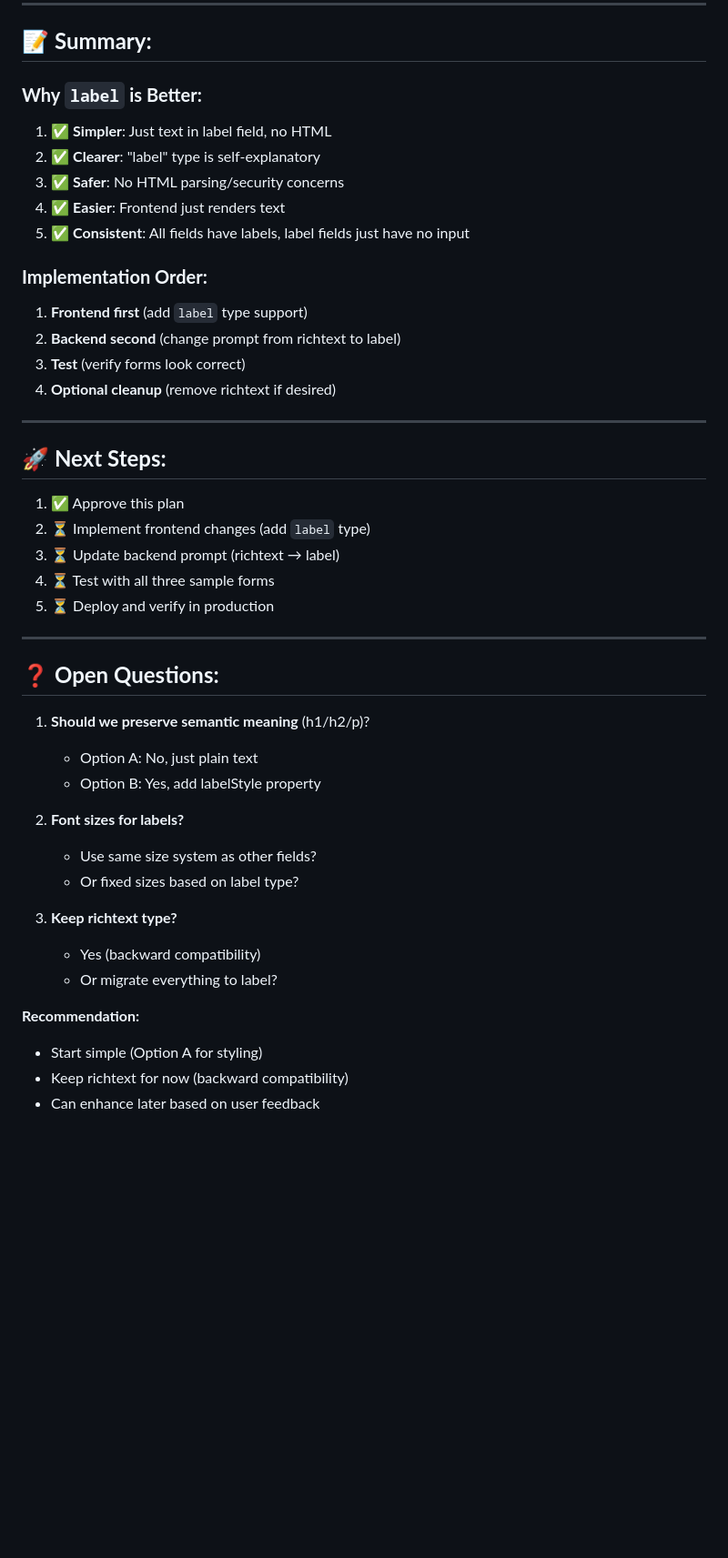
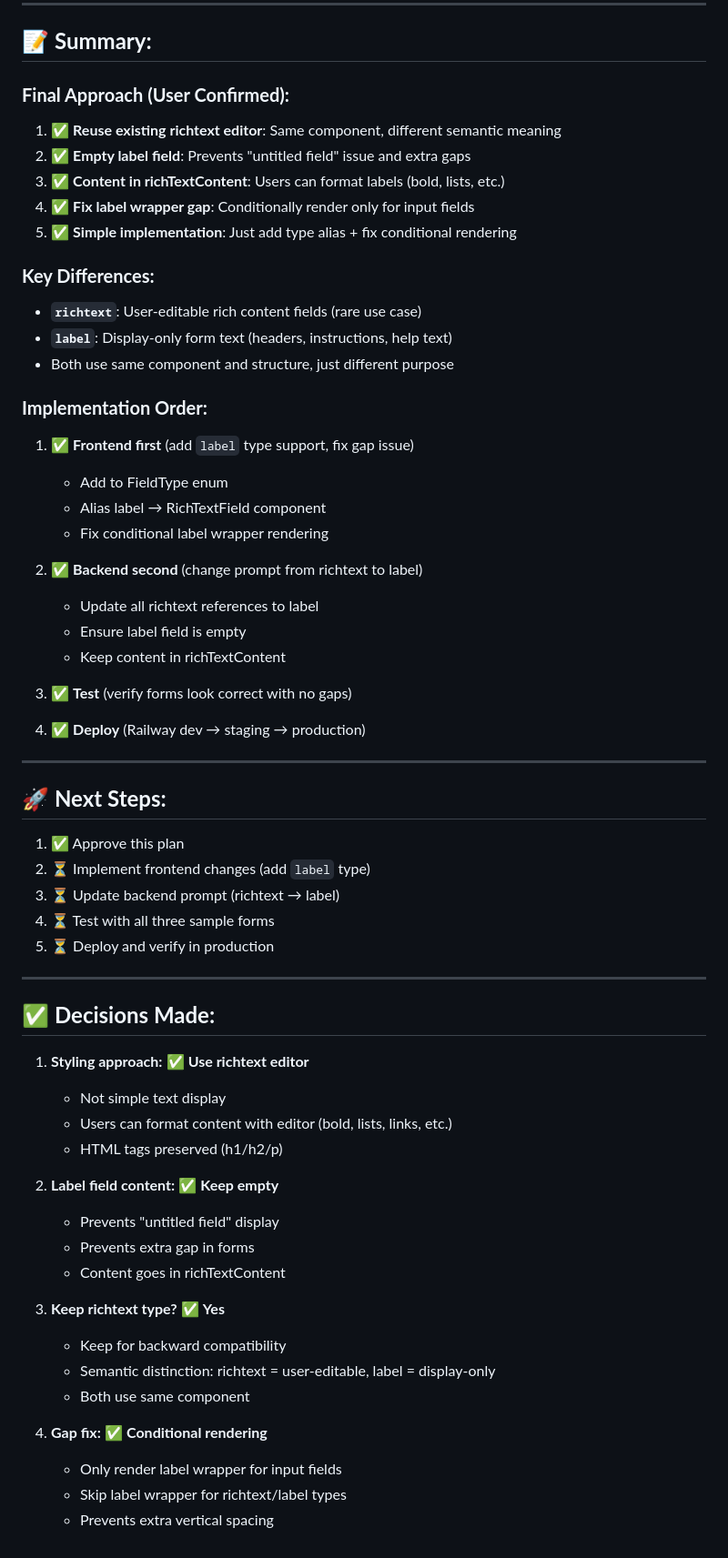
Before and after one commit to greycellz/my-poppler-api, a Markdown page: LABEL_FIELD_TYPE_ANALYSIS.md, the part around one of its changes. Shown at 91% size. Drawn GitHub-style; blank space fills up the shorter version.

```diff
--- a/LABEL_FIELD_TYPE_ANALYSIS.md
+++ b/LABEL_FIELD_TYPE_ANALYSIS.md
@@ -200,20 +294,34 @@ case 'label':
 
 ## 📝 **Summary:**
 
-### **Why `label` is Better:**
+### **Final Approach (User Confirmed):**
 
-1. ✅ **Simpler**: Just text in label field, no HTML
-2. ✅ **Clearer**: "label" type is self-explanatory
-3. ✅ **Safer**: No HTML parsing/security concerns
-4. ✅ **Easier**: Frontend just renders text
-5. ✅ **Consistent**: All fields have labels, label fields just have no input
+1. ✅ **Reuse existing richtext editor**: Same component, different semantic meaning
+2. ✅ **Empty label field**: Prevents "untitled field" issue and extra gaps
+3. ✅ **Content in richTextContent**: Users can format labels (bold, lists, etc.)
+4. ✅ **Fix label wrapper gap**: Conditionally render only for input fields
+5. ✅ **Simple implementation**: Just add type alias + fix conditional rendering
+
+### **Key Differences:**
+- **`richtext`**: User-editable rich content fields (rare use case)
+- **`label`**: Display-only form text (headers, instructions, help text)
+- Both use same component and structure, just different purpose
 
 ### **Implementation Order:**
 
-1. **Frontend first** (add `label` type support)
-2. **Backend second** (change prompt from richtext to label)
-3. **Test** (verify forms look correct)
-4. **Optional cleanup** (remove richtext if desired)
+1. ✅ **Frontend first** (add `label` type support, fix gap issue)
+   - Add to FieldType enum
+   - Alias label → RichTextField component
+   - Fix conditional label wrapper rendering
+
+2. ✅ **Backend second** (change prompt from richtext to label)
+   - Update all richtext references to label
+   - Ensure label field is empty
+   - Keep content in richTextContent
+
+3. ✅ **Test** (verify forms look correct with no gaps)
+
+4. ✅ **Deploy** (Railway dev → staging → production)
 
 ---
 
@@ -227,21 +335,24 @@ case 'label':
 
 ---
 
-## ❓ **Open Questions:**
+## ✅ **Decisions Made:**
 
-1. **Should we preserve semantic meaning** (h1/h2/p)?
-   - Option A: No, just plain text
-   - Option B: Yes, add labelStyle property
+1. **Styling approach:** ✅ **Use richtext editor**
+   - Not simple text display
+   - Users can format content with editor (bold, lists, links, etc.)
+   - HTML tags preserved (h1/h2/p)
 
-2. **Font sizes for labels?**
-   - Use same size system as other fields?
-   - Or fixed sizes based on label type?
+2. **Label field content:** ✅ **Keep empty**
+   - Prevents "untitled field" display
+   - Prevents extra gap in forms
+   - Content goes in richTextContent
 
-3. **Keep richtext type?**
-   - Yes (backward compatibility)
-   - Or migrate everything to label?
+3. **Keep richtext type?** ✅ **Yes**
+   - Keep for backward compatibility
+   - Semantic distinction: richtext = user-editable, label = display-only
+   - Both use same component
 
-**Recommendation:**
-- Start simple (Option A for styling)
-- Keep richtext for now (backward compatibility)
-- Can enhance later based on user feedback
+4. **Gap fix:** ✅ **Conditional rendering**
+   - Only render label wrapper for input fields
+   - Skip label wrapper for richtext/label types
+   - Prevents extra vertical spacing
```
Also changed, not shown: other parts of LABEL_FIELD_TYPE_ANALYSIS.md (+182 -88 lines).
